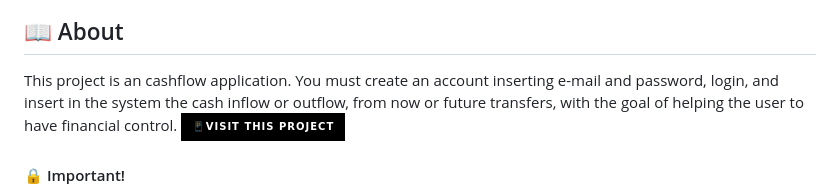
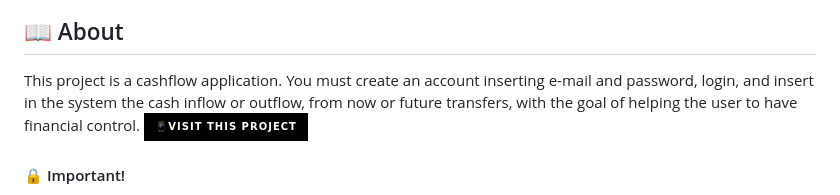
Before and after one commit to brunaciarlo/Nikel, a Markdown page: README.md, the part around the change. GitHub-like rendering; badges without logos.

```diff
--- a/README.md
+++ b/README.md
@@ -79,7 +79,7 @@ Abrir a pasta do projeto clonado no VS Code e ativar a ferramenta Go Live.
 
 <h2 id="about">📖 About</h2>
 
-This project is an cashflow application. You must create an account inserting e-mail and password, login, and insert in the system the cash inflow or outflow, from now or future transfers, with the goal of helping the user to have financial control.
+This project is a cashflow application. You must create an account inserting e-mail and password, login, and insert in the system the cash inflow or outflow, from now or future transfers, with the goal of helping the user to have financial control.
 [![project][PROJECT__BADGE]][PROJECT__URL]
 
 <h4>🔒 Important!</h4>
```
